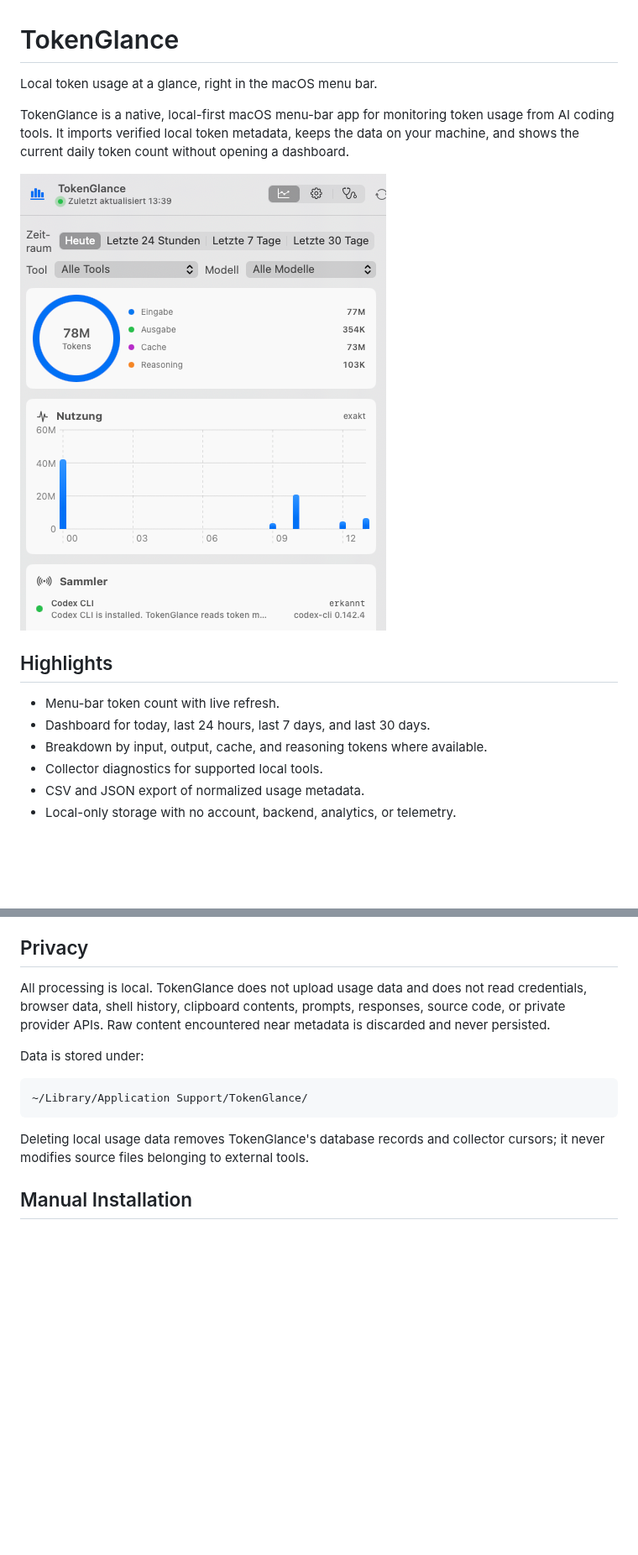
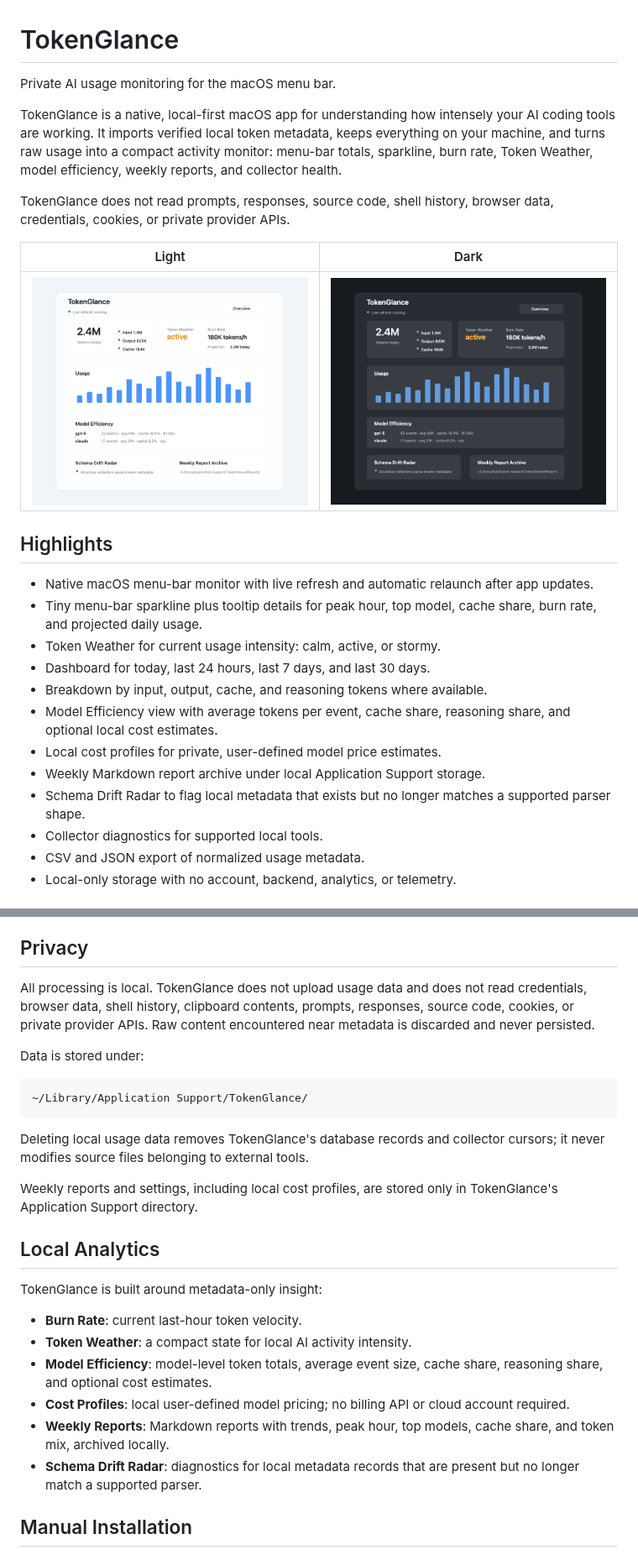
Before and after one commit to marcel-breuer/tokenglance, a Markdown page: README.md, 2 parts joined by grey strips. Shown at 84% size. Drawn GitHub-style; pictures changed too: docs/assets/token-glance-dark.png (added), docs/assets/token-glance-light.png (added); blank space fills up the shorter version.

Commit message:
feat(analytics): add local efficiency suite

```diff
--- a/README.md
+++ b/README.md
@@ -1,19 +1,35 @@
 # TokenGlance
 
-Local token usage at a glance, right in the macOS menu bar.
+Private AI usage monitoring for the macOS menu bar.
 
-TokenGlance is a native, local-first macOS menu-bar app for monitoring token
-usage from AI coding tools. It imports verified local token metadata, keeps the
-data on your machine, and shows the current daily token count without opening a
-dashboard.
+TokenGlance is a native, local-first macOS app for understanding how intensely
+your AI coding tools are working. It imports verified local token metadata,
+keeps everything on your machine, and turns raw usage into a compact activity
+monitor: menu-bar totals, sparkline, burn rate, Token Weather, model efficiency,
+weekly reports, and collector health.
 
-![TokenGlance dashboard showing daily token totals, usage chart, and collector status](docs/assets/token-glance-dashboard.png)
+TokenGlance does not read prompts, responses, source code, shell history,
+browser data, credentials, cookies, or private provider APIs.
+
+| Light | Dark |
+| ----- | ---- |
+| ![TokenGlance light dashboard showing token weather, usage chart, model efficiency, schema drift status, and weekly report archive](docs/assets/token-glance-light.png) | ![TokenGlance dark dashboard showing token weather, usage chart, model efficiency, schema drift status, and weekly report archive](docs/assets/token-glance-dark.png) |
 
 ## Highlights
 
-- Menu-bar token count with live refresh.
+- Native macOS menu-bar monitor with live refresh and automatic relaunch after
+  app updates.
+- Tiny menu-bar sparkline plus tooltip details for peak hour, top model, cache
+  share, burn rate, and projected daily usage.
+- Token Weather for current usage intensity: calm, active, or stormy.
 - Dashboard for today, last 24 hours, last 7 days, and last 30 days.
 - Breakdown by input, output, cache, and reasoning tokens where available.
+- Model Efficiency view with average tokens per event, cache share, reasoning
+  share, and optional local cost estimates.
+- Local cost profiles for private, user-defined model price estimates.
+- Weekly Markdown report archive under local Application Support storage.
+- Schema Drift Radar to flag local metadata that exists but no longer matches a
+  supported parser shape.
 - Collector diagnostics for supported local tools.
 - CSV and JSON export of normalized usage metadata.
 - Local-only storage with no account, backend, analytics, or telemetry.
@@ -85,10 +104,10 @@ local token metadata source is verified.
 
 ## Privacy
 
-All processing is local. TokenGlance does not upload usage data and does not read
-credentials, browser data, shell history, clipboard contents, prompts, responses,
-source code, or private provider APIs. Raw content encountered near metadata is
-discarded and never persisted.
+All processing is local. TokenGlance does not upload usage data and does not
+read credentials, browser data, shell history, clipboard contents, prompts,
+responses, source code, cookies, or private provider APIs. Raw content
+encountered near metadata is discarded and never persisted.
 
 Data is stored under:
 
@@ -98,6 +117,24 @@ Data is stored under:
 
 Deleting local usage data removes TokenGlance's database records and collector
 cursors; it never modifies source files belonging to external tools.
+
+Weekly reports and settings, including local cost profiles, are stored only in
+TokenGlance's Application Support directory.
+
+## Local Analytics
+
+TokenGlance is built around metadata-only insight:
+
+- **Burn Rate**: current last-hour token velocity.
+- **Token Weather**: a compact state for local AI activity intensity.
+- **Model Efficiency**: model-level token totals, average event size, cache
+  share, reasoning share, and optional cost estimates.
+- **Cost Profiles**: local user-defined model pricing; no billing API or cloud
+  account required.
+- **Weekly Reports**: Markdown reports with trends, peak hour, top models, cache
+  share, and token mix, archived locally.
+- **Schema Drift Radar**: diagnostics for local metadata records that are present
+  but no longer match a supported parser.
 
 ## Manual Installation
 
```
Also changed, not shown: other parts of README.md (+11 -0 lines), CHANGELOG.md (+1 -0 lines), 14 other files.
